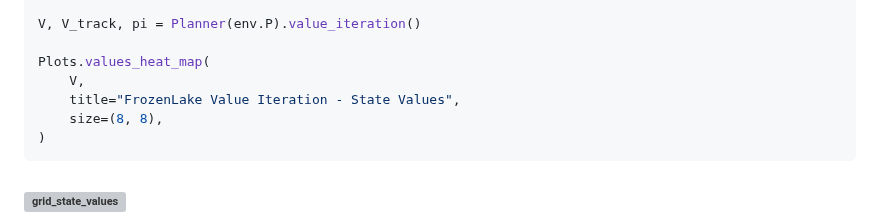
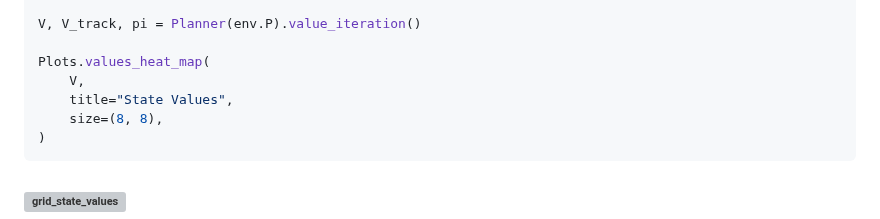
Before and after one commit to jlm429/bettermdptools, a Markdown page: README.md, the part around the change. Rendered like a GitHub page; grey boxes are pictures that could not be loaded.

````diff
--- a/README.md
+++ b/README.md
@@ -69,7 +69,7 @@ V, V_track, pi = Planner(env.P).value_iteration()
 
 Plots.values_heat_map(
     V,
-    title="FrozenLake Value Iteration - State Values",
+    title="State Values",
     size=(8, 8),
 )
 ```
````
